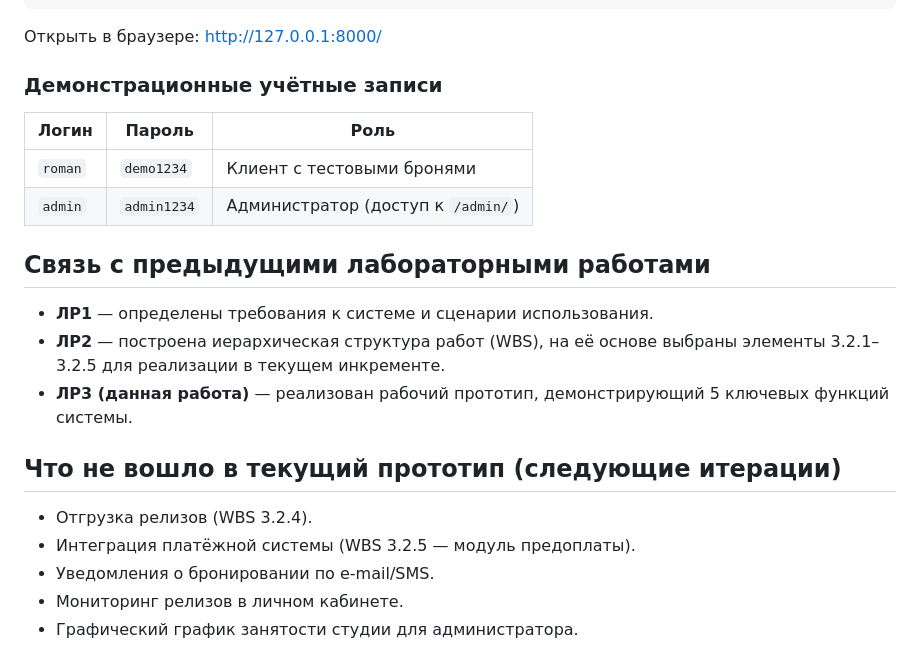
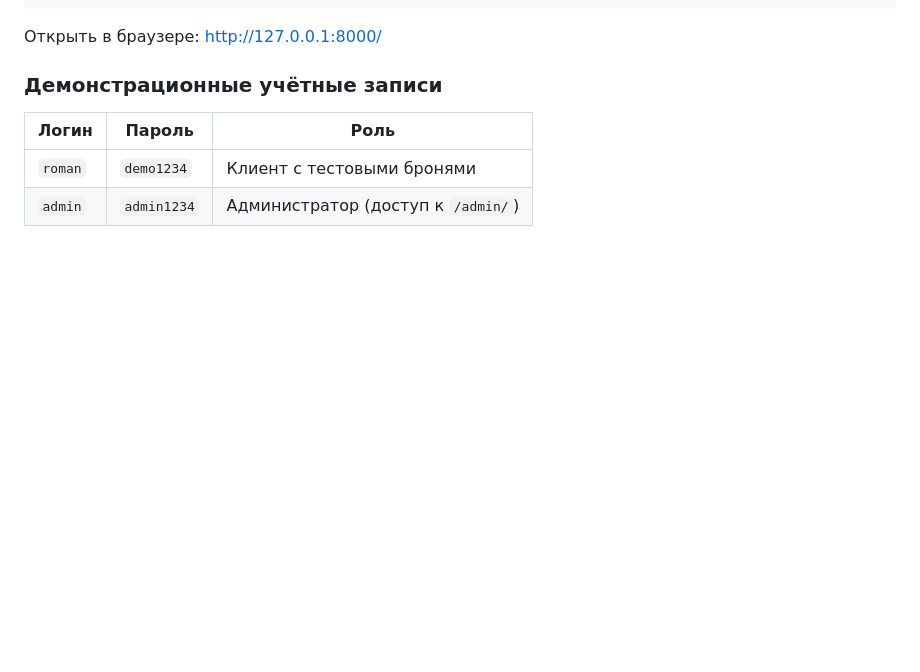
Before and after one commit to Taipan27/studio-korb-zvuka, a Markdown page: README.md, the part around the change. Drawn GitHub-style; blank space fills up the shorter version.

```diff
--- a/README.md
+++ b/README.md
@@ -92,19 +92,3 @@ python manage.py runserver
 |-------|--------|------|
 | `roman` | `demo1234` | Клиент с тестовыми бронями |
 | `admin` | `admin1234` | Администратор (доступ к `/admin/`) |
-
-## Связь с предыдущими лабораторными работами
-
-- **ЛР1** — определены требования к системе и сценарии использования.
-- **ЛР2** — построена иерархическая структура работ (WBS), на её основе
-  выбраны элементы 3.2.1–3.2.5 для реализации в текущем инкременте.
-- **ЛР3 (данная работа)** — реализован рабочий прототип, демонстрирующий
-  5 ключевых функций системы.
-
-## Что не вошло в текущий прототип (следующие итерации)
-
-- Отгрузка релизов (WBS 3.2.4).
-- Интеграция платёжной системы (WBS 3.2.5 — модуль предоплаты).
-- Уведомления о бронировании по e-mail/SMS.
-- Мониторинг релизов в личном кабинете.
-- Графический график занятости студии для администратора.
```
